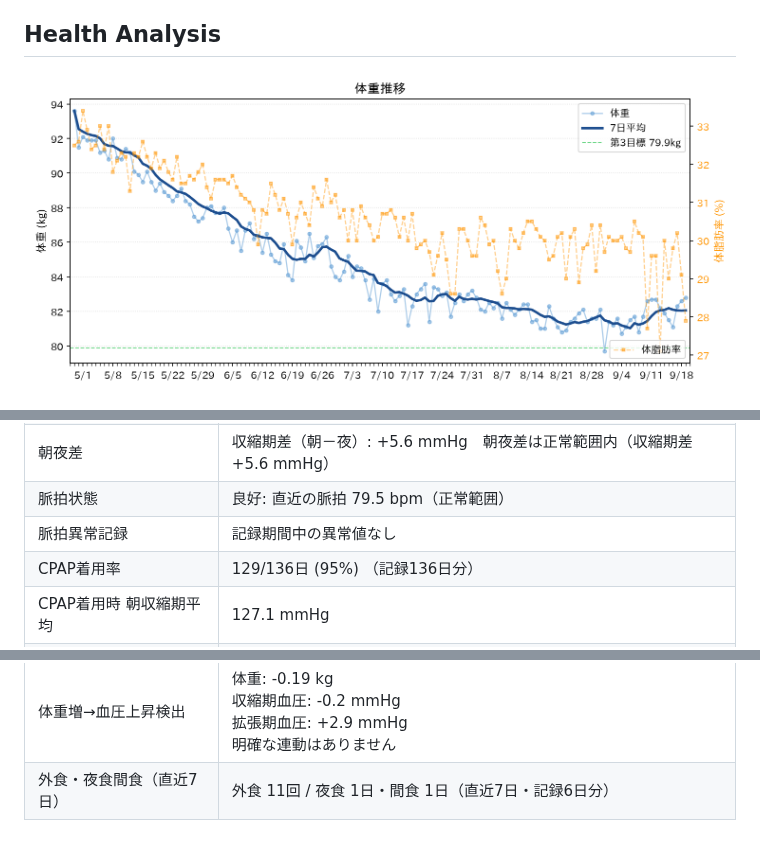
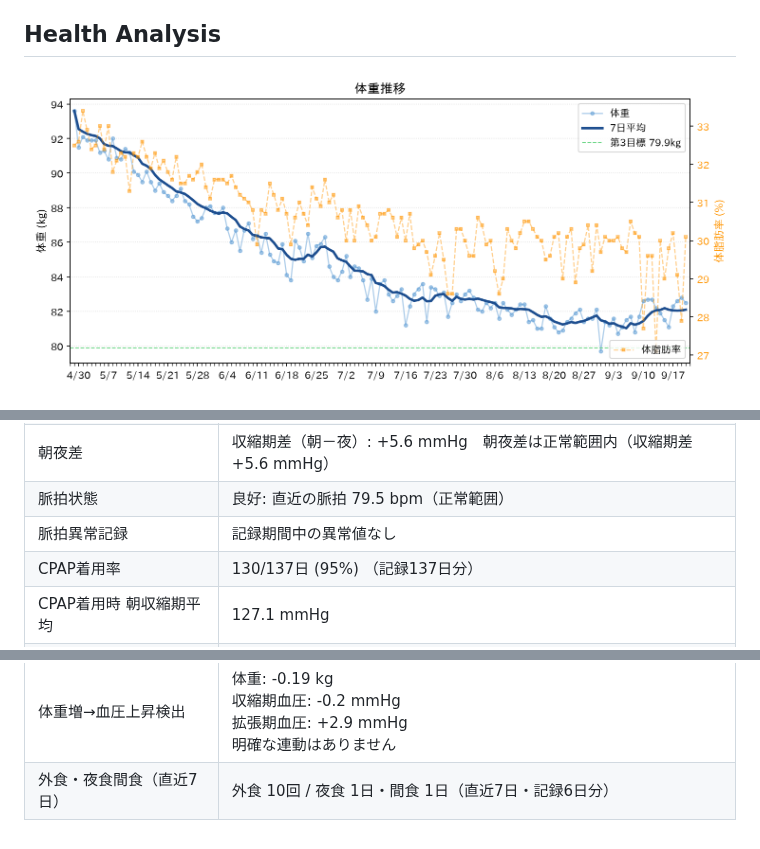
Before and after one commit to baker1129/health-project, a Markdown page: README.md, 3 parts joined by grey strips. Rendered like a GitHub page; pictures changed too: reports/weight.png.

```diff
--- a/README.md
+++ b/README.md
@@ -42,12 +42,12 @@
 | 朝夜差 | 収縮期差（朝－夜）: +5.6 mmHg　朝夜差は正常範囲内（収縮期差 +5.6 mmHg） |
 | 脈拍状態 | 良好: 直近の脈拍 79.5 bpm（正常範囲） |
 | 脈拍異常記録 | 記録期間中の異常値なし |
-| CPAP着用率 | 129/136日 (95%) （記録136日分） |
+| CPAP着用率 | 130/137日 (95%) （記録137日分） |
 | CPAP着用時 朝収縮期平均 | 127.1 mmHg |
 | CPAP未着用時 朝収縮期平均 | 133.6 mmHg |
 | CPAP有無の影響 | 未着用時がやや高い傾向 (+6.4 mmHg) |
 | 体重×血圧 相関 | 収縮期: -0.17<br>拡張期: -0.27<br>明確な相関はまだ見えません（直近60日） |
 | 体重増→血圧上昇検出 | 体重: -0.19 kg<br>収縮期血圧: -0.2 mmHg<br>拡張期血圧: +2.9 mmHg<br>明確な連動はありません |
-| 外食・夜食間食（直近7日） | 外食 11回 / 夜食 1日・間食 1日（直近7日・記録6日分） |
+| 外食・夜食間食（直近7日） | 外食 10回 / 夜食 1日・間食 1日（直近7日・記録6日分） |
 
 <!-- HEALTH_ANALYSIS_END -->
```
Also changed, not shown: reports/health_analysis.md (+2 -2 lines).
